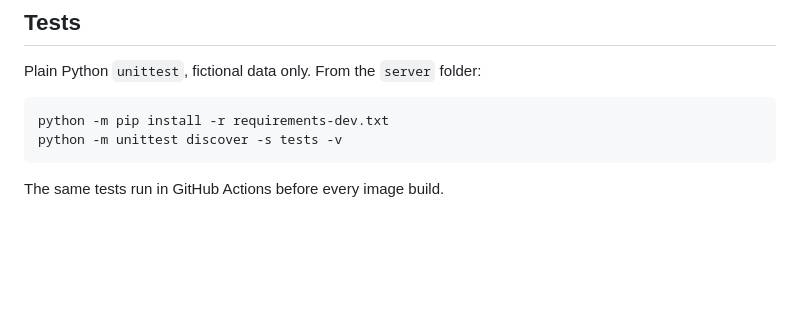
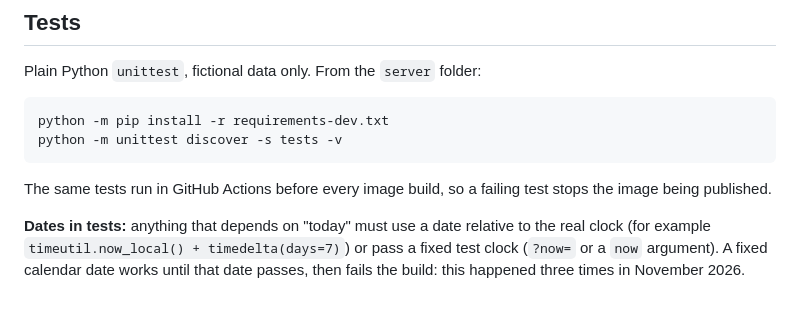
Before and after one commit to N4MI73/n4mi-calendar-display, a Markdown page: server/README.md, the part around the change. Rendered like a GitHub page; blank space fills up the shorter version.

````diff
--- a/server/README.md
+++ b/server/README.md
@@ -306,4 +306,11 @@ python -m pip install -r requirements-dev.txt
 python -m unittest discover -s tests -v
 ```
 
-The same tests run in GitHub Actions before every image build.
+The same tests run in GitHub Actions before every image build, so a failing
+test stops the image being published.
+
+**Dates in tests:** anything that depends on "today" must use a date relative
+to the real clock (for example `timeutil.now_local() + timedelta(days=7)`) or
+pass a fixed test clock (`?now=` or a `now` argument). A fixed calendar date
+works until that date passes, then fails the build: this happened three times
+in November 2026.
````
Also changed, not shown: README.md (+29 -26 lines), docs/building-your-own.md (added, +210 -0 lines), docs/images/editor-phone.png (added), docs/images/shelf-coming-up.png (added), docs/images/shelf-details.png (added), docs/images/shelf-home.png (added), 2 other files.
